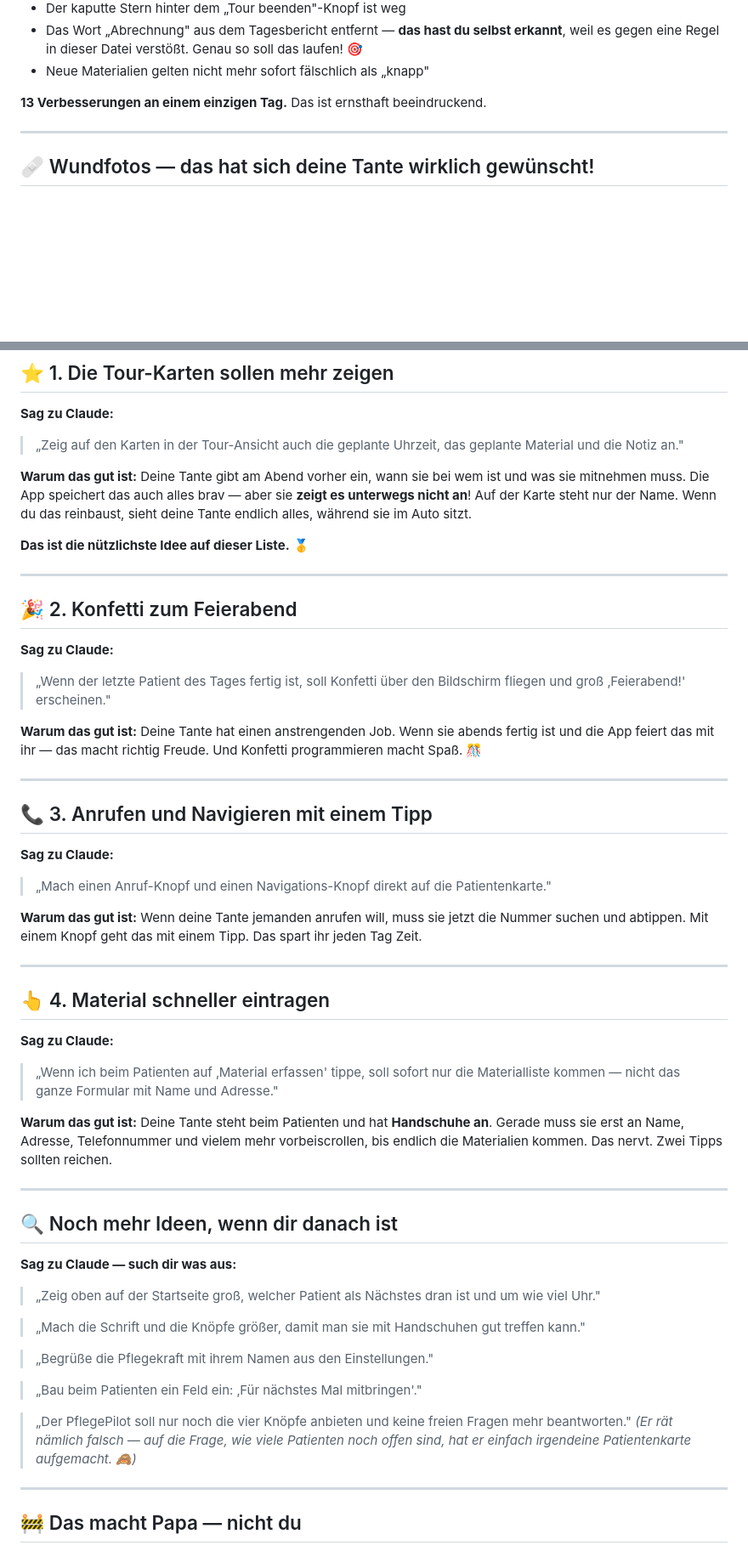
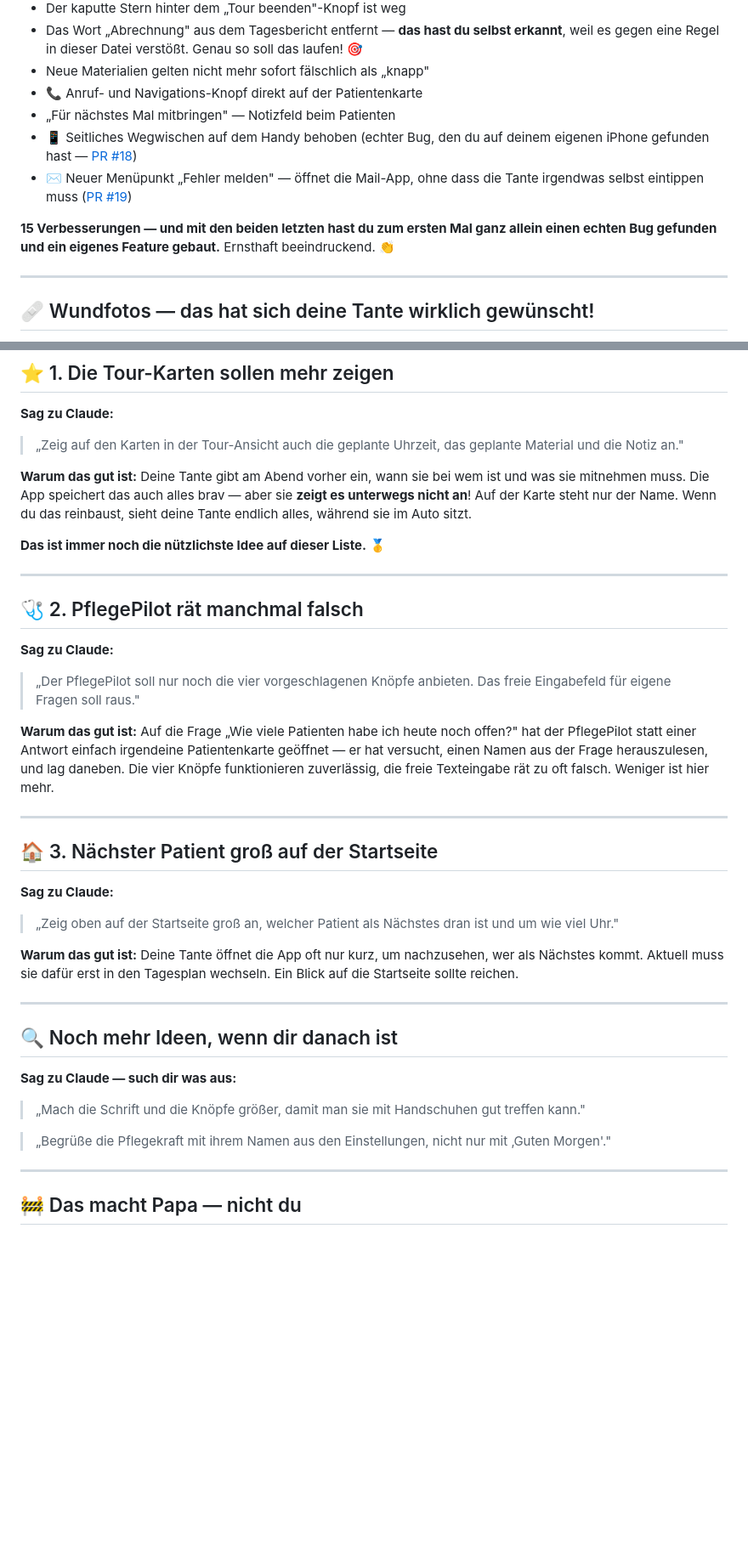
Before and after one commit to henri-overrath/fiamed-pflege, a Markdown page: PLAN-HENRI.md, 2 parts joined by grey strips. Shown at 85% size. Rendered like a GitHub page; blank space fills up the shorter version.

Commit message:
PLAN-HENRI.md auf aktuellen Stand gebracht
Vier Punkte standen noch als offen drin, sind aber längst gebaut: Konfetti/
Feierabend, Anruf-/Navigations-Knopf, Material-Schnellerfassung und das
"Für nächstes Mal mitbringen"-Feld (nextHint). Henris zwei eigene PRs (#18
Wisch-Fix, #19 Fehler-melden) waren noch gar nicht in der Erledigt-Liste.

Offene Ideen neu sortiert: Tour-Karten (Uhrzeit/Material/Notiz) bleibt Platz 1,
PflegePilot-Freitext-Fix und "nächster Patient auf der Startseite" aus den
Kleinigkeiten zu vollen Ideen hochgestuft, da inzwischen klar begründet.

Co-Authored-By: Claude Sonnet 5 <noreply@anthropic.com>

```diff
--- a/PLAN-HENRI.md
+++ b/PLAN-HENRI.md
@@ -27,8 +27,15 @@ Profis das machen. 👏
 - Das Wort „Abrechnung" aus dem Tagesbericht entfernt — **das hast du selbst erkannt**,
   weil es gegen eine Regel in dieser Datei verstößt. Genau so soll das laufen! 🎯
 - Neue Materialien gelten nicht mehr sofort fälschlich als „knapp"
+- 📞 Anruf- und Navigations-Knopf direkt auf der Patientenkarte
+- „Für nächstes Mal mitbringen" — Notizfeld beim Patienten
+- 📱 Seitliches Wegwischen auf dem Handy behoben (echter Bug, den du auf deinem eigenen
+  iPhone gefunden hast — [PR #18](https://github.com/henri-overrath/fiamed-pflege/pull/18))
+- ✉️ Neuer Menüpunkt „Fehler melden" — öffnet die Mail-App, ohne dass die Tante irgendwas
+  selbst eintippen muss ([PR #19](https://github.com/henri-overrath/fiamed-pflege/pull/19))
 
-**13 Verbesserungen an einem einzigen Tag.** Das ist ernsthaft beeindruckend.
+**15 Verbesserungen — und mit den beiden letzten hast du zum ersten Mal ganz allein einen
+echten Bug gefunden und ein eigenes Feature gebaut.** Ernsthaft beeindruckend. 👏
 
 ---
 
@@ -118,40 +125,32 @@ mitnehmen muss. Die App speichert das auch alles brav — aber sie **zeigt es un
 Auf der Karte steht nur der Name. Wenn du das reinbaust, sieht deine Tante endlich alles,
 während sie im Auto sitzt.
 
-**Das ist die nützlichste Idee auf dieser Liste.** 🥇
+**Das ist immer noch die nützlichste Idee auf dieser Liste.** 🥇
 
 ---
 
-## 🎉 2. Konfetti zum Feierabend
+## 🩺 2. PflegePilot rät manchmal falsch
 
 **Sag zu Claude:**
-> „Wenn der letzte Patient des Tages fertig ist, soll Konfetti über den Bildschirm fliegen
-> und groß ‚Feierabend!' erscheinen."
+> „Der PflegePilot soll nur noch die vier vorgeschlagenen Knöpfe anbieten. Das freie
+> Eingabefeld für eigene Fragen soll raus."
 
-**Warum das gut ist:** Deine Tante hat einen anstrengenden Job. Wenn sie abends fertig ist und
-die App feiert das mit ihr — das macht richtig Freude. Und Konfetti programmieren macht Spaß. 🎊
+**Warum das gut ist:** Auf die Frage „Wie viele Patienten habe ich heute noch offen?" hat
+der PflegePilot statt einer Antwort einfach irgendeine Patientenkarte geöffnet — er hat
+versucht, einen Namen aus der Frage herauszulesen, und lag daneben. Die vier Knöpfe
+funktionieren zuverlässig, die freie Texteingabe rät zu oft falsch. Weniger ist hier mehr.
 
 ---
 
-## 📞 3. Anrufen und Navigieren mit einem Tipp
+## 🏠 3. Nächster Patient groß auf der Startseite
 
 **Sag zu Claude:**
-> „Mach einen Anruf-Knopf und einen Navigations-Knopf direkt auf die Patientenkarte."
+> „Zeig oben auf der Startseite groß an, welcher Patient als Nächstes dran ist und um wie
+> viel Uhr."
 
-**Warum das gut ist:** Wenn deine Tante jemanden anrufen will, muss sie jetzt die Nummer
-suchen und abtippen. Mit einem Knopf geht das mit einem Tipp. Das spart ihr jeden Tag Zeit.
-
----
-
-## 👆 4. Material schneller eintragen
-
-**Sag zu Claude:**
-> „Wenn ich beim Patienten auf ‚Material erfassen' tippe, soll sofort nur die Materialliste
-> kommen — nicht das ganze Formular mit Name und Adresse."
-
-**Warum das gut ist:** Deine Tante steht beim Patienten und hat **Handschuhe an**. Gerade muss
-sie erst an Name, Adresse, Telefonnummer und vielem mehr vorbeiscrollen, bis endlich die
-Materialien kommen. Das nervt. Zwei Tipps sollten reichen.
+**Warum das gut ist:** Deine Tante öffnet die App oft nur kurz, um nachzusehen, wer als
+Nächstes kommt. Aktuell muss sie dafür erst in den Tagesplan wechseln. Ein Blick auf die
+Startseite sollte reichen.
 
 ---
 
@@ -159,17 +158,10 @@ Materialien kommen. Das nervt. Zwei Tipps sollten reichen.
 
 **Sag zu Claude — such dir was aus:**
 
-> „Zeig oben auf der Startseite groß, welcher Patient als Nächstes dran ist und um wie viel Uhr."
-
 > „Mach die Schrift und die Knöpfe größer, damit man sie mit Handschuhen gut treffen kann."
 
-> „Begrüße die Pflegekraft mit ihrem Namen aus den Einstellungen."
-
-> „Bau beim Patienten ein Feld ein: ‚Für nächstes Mal mitbringen'."
-
-> „Der PflegePilot soll nur noch die vier Knöpfe anbieten und keine freien Fragen mehr
-> beantworten." *(Er rät nämlich falsch — auf die Frage, wie viele Patienten noch offen sind,
-> hat er einfach irgendeine Patientenkarte aufgemacht. 🙈)*
+> „Begrüße die Pflegekraft mit ihrem Namen aus den Einstellungen, nicht nur mit
+> ‚Guten Morgen'."
 
 ---
 
```
